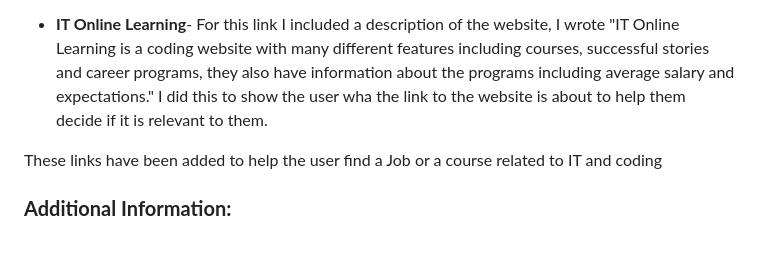
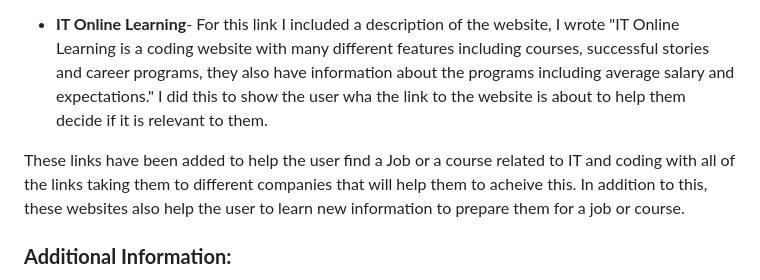
Before and after one commit to tgelder7/L3U15A2, a Markdown page: README.md, the part around the change. GitHub-like rendering; blank space fills up the shorter version.

Commit message:
14:14 29/01

```diff
--- a/README.md
+++ b/README.md
@@ -47,7 +47,7 @@ I have included links to different web development courses these include:
 
 - **IT Online Learning**- For this link I included a description of the website, I wrote "IT Online Learning is a coding website with many different features including courses, successful stories and career programs, they also have information about the programs including average salary and expectations." I did this to show the user wha the link to the website is about to help them decide if it is relevant to them.
 
-These links have been added to help the user find a Job or a course related to IT and coding
+These links have been added to help the user find a Job or a course related to IT and coding with all of the links taking them to different companies that will help them to acheive this. In addition to this, these websites also help the user to learn new information to prepare them for a job or course.
 
 ### **Additional Information:**
 
```
